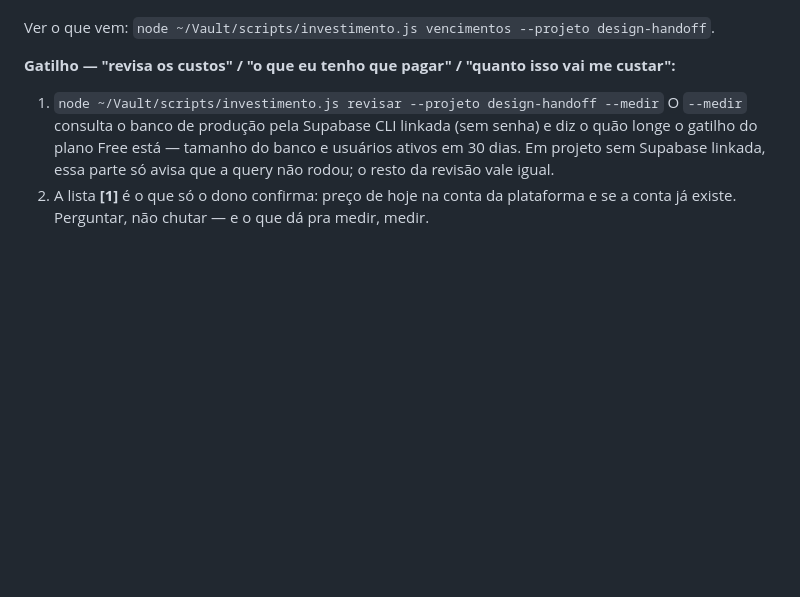
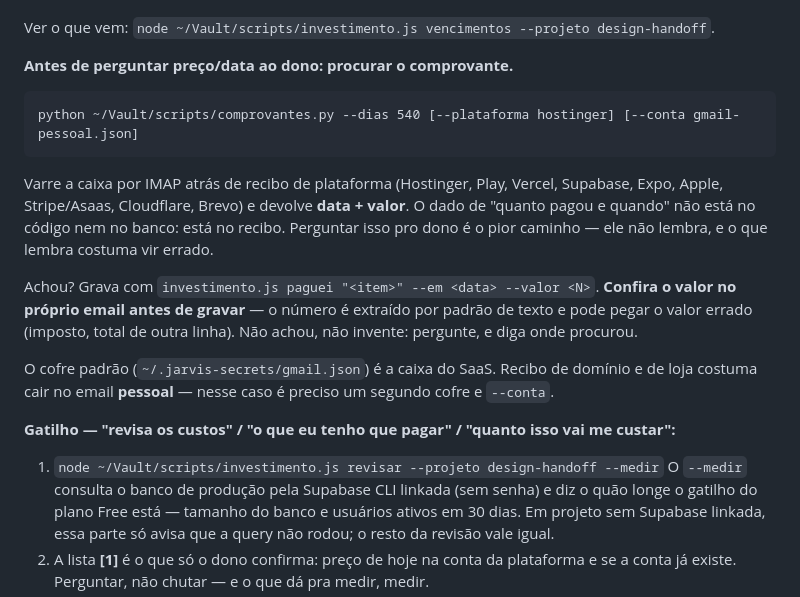
Before and after one commit to Everson9/design_handoff_cycle_landing, a Markdown page: AGENTS.md, the part around the change. Rendered like a GitHub page; blank space fills up the shorter version.

````diff
--- a/AGENTS.md
+++ b/AGENTS.md
@@ -83,6 +83,25 @@ cobrança* e diz, na cara, que o aviso não sai — pago sem data é pior que n
 
 Ver o que vem: `node ~/Vault/scripts/investimento.js vencimentos --projeto design-handoff`.
 
+
+**Antes de perguntar preço/data ao dono: procurar o comprovante.**
+
+```
+python ~/Vault/scripts/comprovantes.py --dias 540 [--plataforma hostinger] [--conta gmail-pessoal.json]
+```
+
+Varre a caixa por IMAP atrás de recibo de plataforma (Hostinger, Play, Vercel, Supabase, Expo,
+Apple, Stripe/Asaas, Cloudflare, Brevo) e devolve **data + valor**. O dado de "quanto pagou e
+quando" não está no código nem no banco: está no recibo. Perguntar isso pro dono é o pior
+caminho — ele não lembra, e o que lembra costuma vir errado.
+
+Achou? Grava com `investimento.js paguei "<item>" --em <data> --valor <N>`. **Confira o valor no
+próprio email antes de gravar** — o número é extraído por padrão de texto e pode pegar o valor errado
+(imposto, total de outra linha). Não achou, não invente: pergunte, e diga onde procurou.
+
+O cofre padrão (`~/.jarvis-secrets/gmail.json`) é a caixa do SaaS. Recibo de domínio e de loja
+costuma cair no email **pessoal** — nesse caso é preciso um segundo cofre e `--conta`.
+
 **Gatilho — "revisa os custos" / "o que eu tenho que pagar" / "quanto isso vai me custar":**
 
 1. `node ~/Vault/scripts/investimento.js revisar --projeto design-handoff --medir`
````
